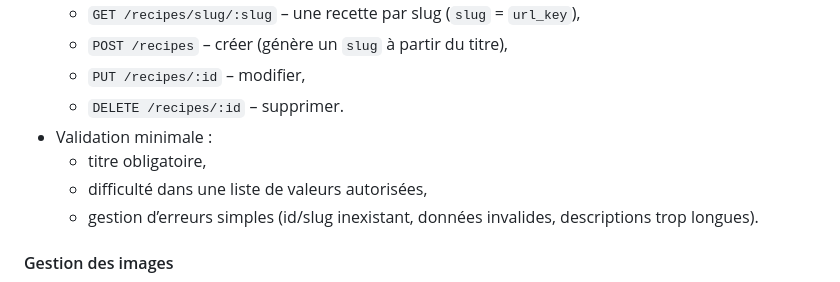
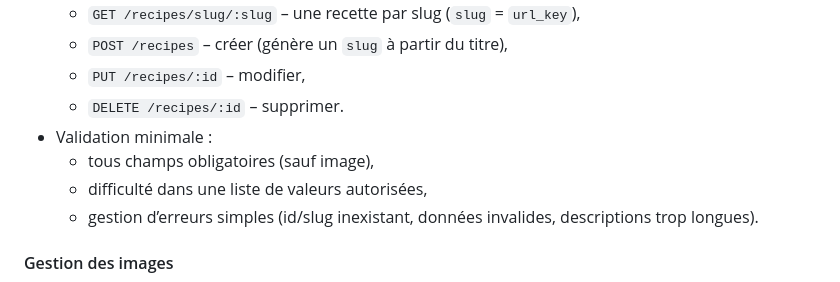
Before and after one commit to emmy-villard/grimoire-de-cuisine, a Markdown page: docs/specifications.md, the part around the change. Drawn GitHub-style.

Commit message:
Revert "doc(specs): only title needed for validation"
This reverts commit d7bca3b5f8938d8d5029cd62df767810eb4f0b8d.

```diff
--- a/docs/specifications.md
+++ b/docs/specifications.md
@@ -62,7 +62,7 @@ Le contenu (liste, détail, etc.) est rempli côté navigateur avec du JavaScrip
   - `PUT /recipes/:id` – modifier,
   - `DELETE /recipes/:id` – supprimer.
 - Validation minimale :
-  - titre obligatoire,
+  - tous champs obligatoires (sauf image),
   - difficulté dans une liste de valeurs autorisées,
   - gestion d’erreurs simples (id/slug inexistant, données invalides, descriptions trop longues).
 
```
